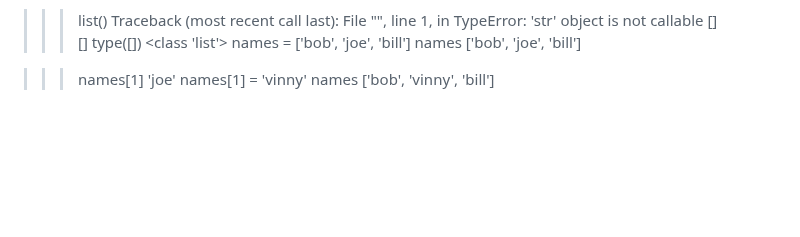
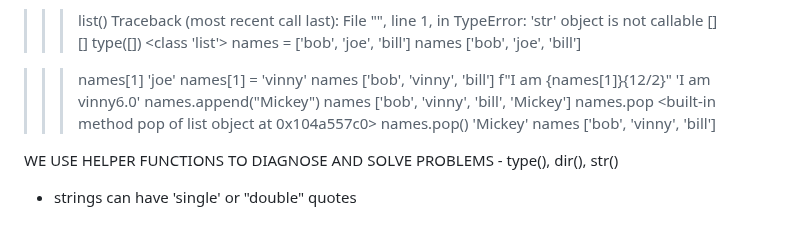
Before and after one commit to TJCole03/python_FM, a Markdown page: README.md, the part around the change. Drawn GitHub-style; blank space fills up the shorter version.

Commit message:
data types, strings, numbers practice

```diff
--- a/README.md
+++ b/README.md
@@ -171,3 +171,19 @@ TypeError: 'str' object is not callable
 >>> names[1] = 'vinny'
 >>> names
 ['bob', 'vinny', 'bill']
+>>> f"I am {names[1]}{12/2}"
+'I am vinny6.0'
+>>> names.append("Mickey")
+>>> names
+['bob', 'vinny', 'bill', 'Mickey']
+>>> names.pop
+<built-in method pop of list object at 0x104a557c0>
+>>> names.pop()
+'Mickey'
+>>> names
+['bob', 'vinny', 'bill']
+
+WE USE HELPER FUNCTIONS TO DIAGNOSE AND SOLVE PROBLEMS
+    - type(), dir(), str()
+
+- strings can have 'single' or "double" quotes
```
